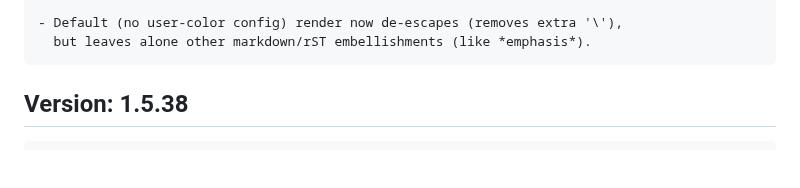
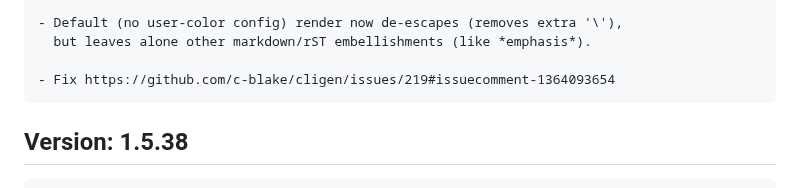
Before and after one commit to c-blake/cligen, a Markdown page: RELEASE-NOTES.md, the part around the change. Rendered like a GitHub page; blank space fills up the shorter version.

Commit message:
Update release notes.

```diff
--- a/RELEASE-NOTES.md
+++ b/RELEASE-NOTES.md
@@ -18,6 +18,8 @@ Version: 1.5.39
 
     - Default (no user-color config) render now de-escapes (removes extra '\'),
       but leaves alone other markdown/rST embellishments (like *emphasis*).
+
+    - Fix https://github.com/c-blake/cligen/issues/219#issuecomment-1364093654
 
 Version: 1.5.38
 ---------------
```
